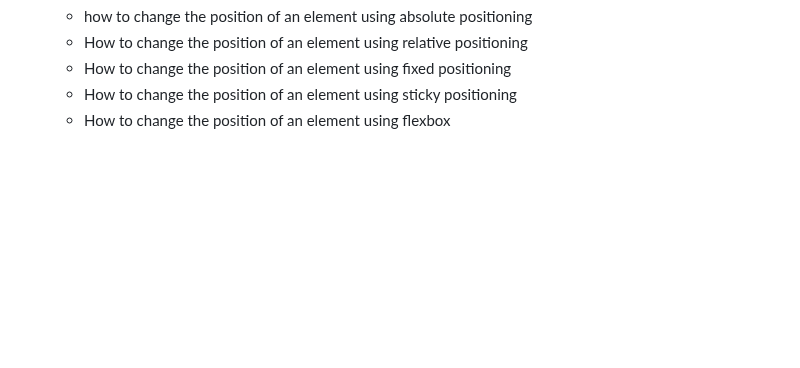
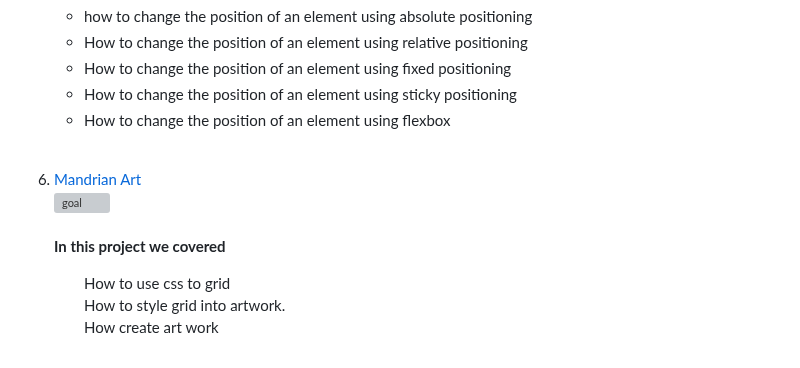
Before and after one commit to LynneDC/Udemy-Fulstack, a Markdown page: css/README.md, the part around one of its changes. Drawn GitHub-style; blank space fills up the shorter version; grey boxes are pictures that could not be loaded.

Commit message:
add mandrian art

```diff
--- a/css/README.md
+++ b/css/README.md
@@ -90,4 +90,15 @@ CSS rules consist of selectors and declarations. Selectors specify which element
         </ul>
     </p>
     <br />
+    <li><a href="./MondrianPoject/">Mandrian Art</a></li>
+    <img src="./MondrianPoject/goal.png" alt="goal" width="500px" height="300px">
+    <br >
+    <p> <br>
+        <b>In this project we covered</b>
+        <ul>
+            How to use css to grid <br>
+            How to style grid into artwork.<br>
+            How create art work
+        </u>
+    </p>
 </ol>
```
Also changed, not shown: other parts of css/README.md (+6 -6 lines).
